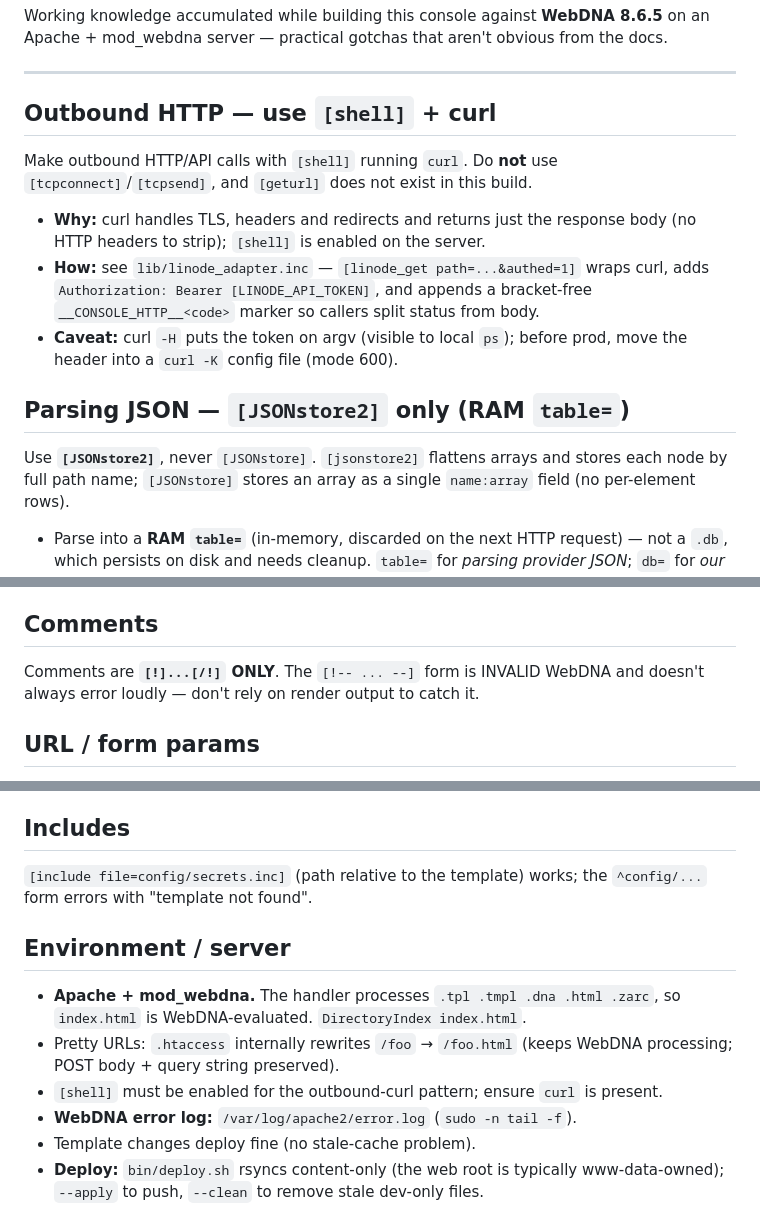
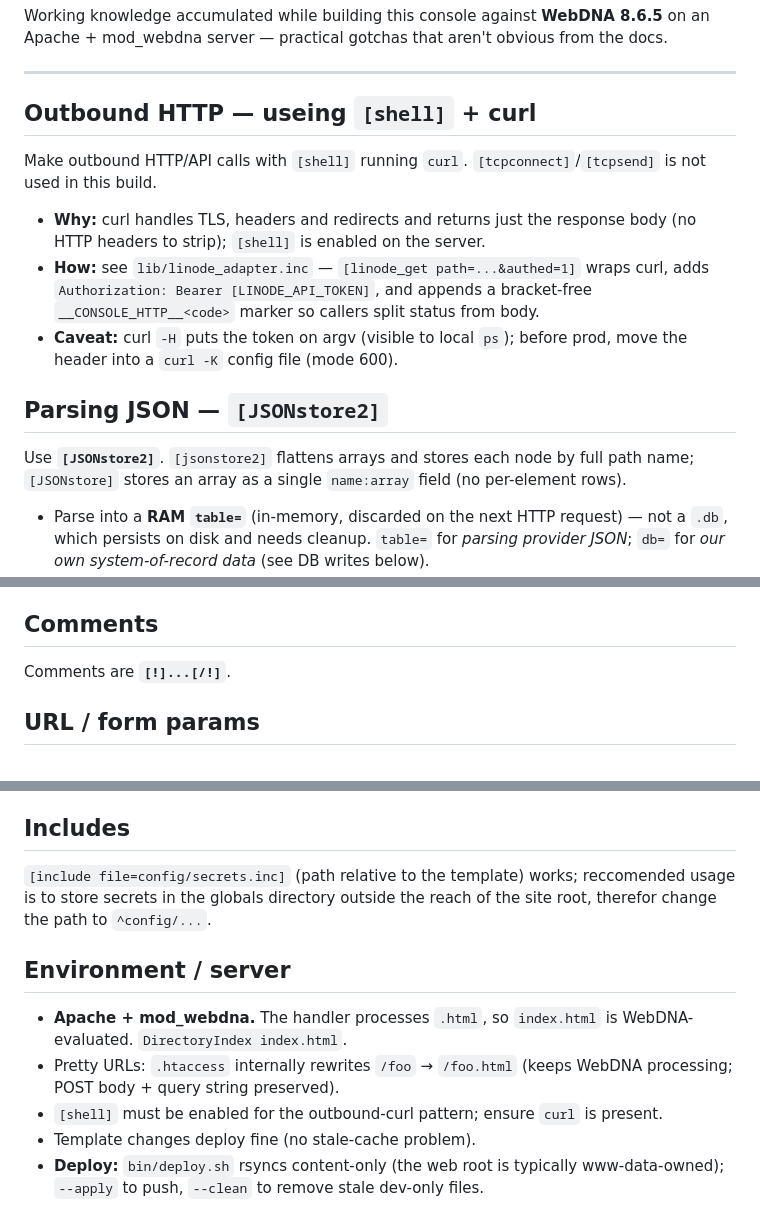
Before and after one commit to WebDNA-Software/cloud-hosting-console, a Markdown page: docs/webdna-notes.md, 3 parts joined by grey strips. GitHub-like rendering.

Commit message:
Update to notes
Signed-off-by: Stuart Tremain <35511758+plsoftware@users.noreply.github.com>

```diff
--- a/docs/webdna-notes.md
+++ b/docs/webdna-notes.md
@@ -6,10 +6,9 @@ docs.
 
 ---
 
-## Outbound HTTP — use `[shell]` + curl
+## Outbound HTTP — useing `[shell]` + curl
 
-Make outbound HTTP/API calls with `[shell]` running `curl`. Do **not** use
-`[tcpconnect]`/`[tcpsend]`, and `[geturl]` does not exist in this build.
+Make outbound HTTP/API calls with `[shell]` running `curl`. `[tcpconnect]`/`[tcpsend]` is not used in this build.
 
 - **Why:** curl handles TLS, headers and redirects and returns just the response
   body (no HTTP headers to strip); `[shell]` is enabled on the server.
@@ -19,9 +18,9 @@ Make outbound HTTP/API calls with `[shell]` running `curl`. Do **not** use
 - **Caveat:** curl `-H` puts the token on argv (visible to local `ps`); before
   prod, move the header into a `curl -K` config file (mode 600).
 
-## Parsing JSON — `[JSONstore2]` only (RAM `table=`)
+## Parsing JSON — `[JSONstore2]`
 
-Use **`[JSONstore2]`**, never `[JSONstore]`. `[jsonstore2]` flattens arrays and
+Use **`[JSONstore2]`**. `[jsonstore2]` flattens arrays and
 stores each node by full path name; `[JSONstore]` stores an array as a single
 `name:array` field (no per-element rows).
 
@@ -74,8 +73,7 @@ stores each node by full path name; `[JSONstore]` stores an array as a single
 
 ## Comments
 
-Comments are **`[!]...[/!]` ONLY**. The `[!-- ... --]` form is INVALID WebDNA and
-doesn't always error loudly — don't rely on render output to catch it.
+Comments are **`[!]...[/!]`**.
 
 ## URL / form params
 
@@ -118,17 +116,17 @@ Validated on the server:
 
 ## Includes
 
-`[include file=config/secrets.inc]` (path relative to the template) works; the
-`^config/...` form errors with "template not found".
+`[include file=config/secrets.inc]` (path relative to the template) works;
+reccomended usage is to store secrets in the globals directory outside the
+reach of the site root, therefor change the path to  `^config/...`.
 
 ## Environment / server
 
-- **Apache + mod_webdna.** The handler processes `.tpl .tmpl .dna .html .zarc`,
+- **Apache + mod_webdna.** The handler processes `.html`,
   so `index.html` is WebDNA-evaluated. `DirectoryIndex index.html`.
 - Pretty URLs: `.htaccess` internally rewrites `/foo` → `/foo.html` (keeps WebDNA
   processing; POST body + query string preserved).
 - `[shell]` must be enabled for the outbound-curl pattern; ensure `curl` is present.
-- **WebDNA error log:** `/var/log/apache2/error.log` (`sudo -n tail -f`).
 - Template changes deploy fine (no stale-cache problem).
 - **Deploy:** `bin/deploy.sh` rsyncs content-only (the web root is typically
   www-data-owned); `--apply` to push, `--clean` to remove stale dev-only files.
```
